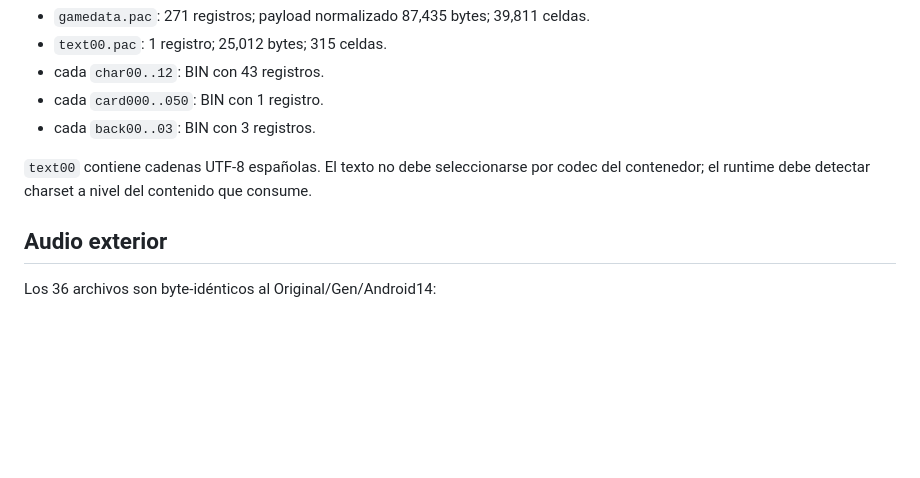
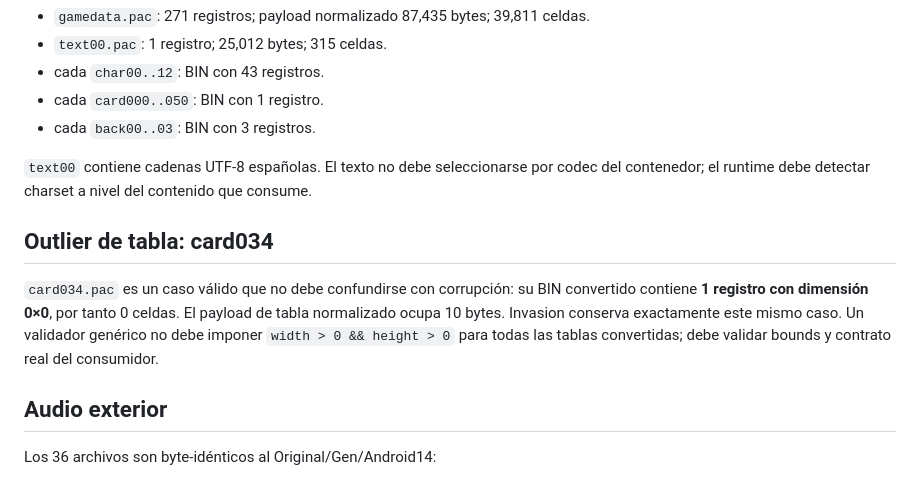
Before and after one commit to VegettoSan/Drag-n-Ball-Tap-Battle-PS-Vita, a Markdown page: docs/SPANISH_ANDROID14_APK.md, the part around the change. Rendered like a GitHub page; blank space fills up the shorter version.

Commit message:
Document Spanish card034 zero-cell table outlier

```diff
--- a/docs/SPANISH_ANDROID14_APK.md
+++ b/docs/SPANISH_ANDROID14_APK.md
@@ -161,6 +161,15 @@ Máxima imagen decodificada: 512×512.
 
 `text00` contiene cadenas UTF-8 españolas. El texto no debe seleccionarse por codec del contenedor; el runtime debe detectar charset a nivel del contenido que consume.
 
+## Outlier de tabla: card034
+
+`card034.pac` es un caso válido que no debe confundirse con corrupción: su BIN
+convertido contiene **1 registro con dimensión 0×0**, por tanto 0 celdas. El
+payload de tabla normalizado ocupa 10 bytes. Invasion conserva exactamente este
+mismo caso. Un validador genérico no debe imponer `width > 0 && height > 0`
+para todas las tablas convertidas; debe validar bounds y contrato real del
+consumidor.
+
 ## Audio exterior
 
 Los 36 archivos son byte-idénticos al Original/Gen/Android14:
```
